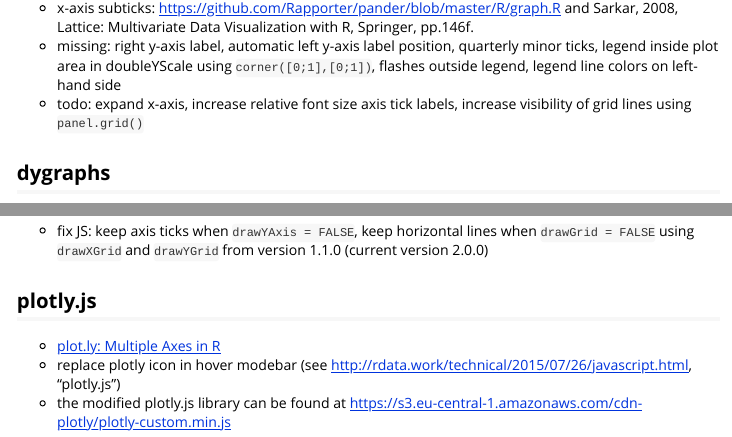
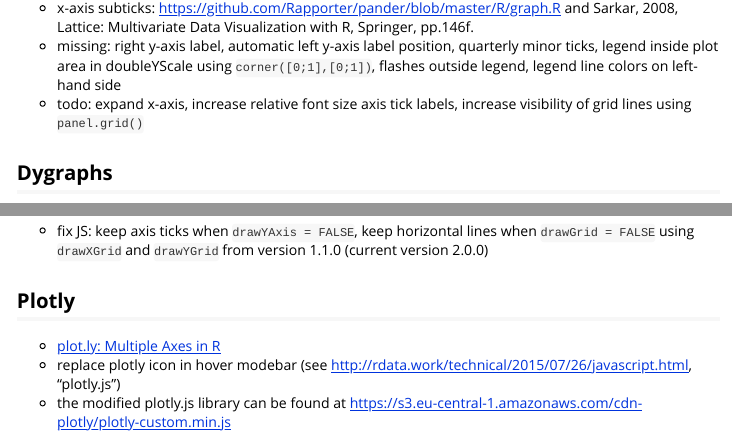
Before and after one commit to bowerth/cneo2016, an R Markdown document (vignettes/can.Rmd): the page in a window 1100 px wide, from 1530 px down, and a second part further down, joined at a grey line. Rendered offline with R 4.5, knitr and Pandoc, with nearby package versions; some code elsewhere in the file could not run offline.

Commit message:
capitalize subheadings

```diff
--- a/vignettes/can.Rmd
+++ b/vignettes/can.Rmd
@@ -200,7 +200,7 @@
 - todo: expand x-axis, increase relative font size axis tick labels, increase visibility of grid lines using `panel.grid()`
 
 
-## dygraphs
+## Dygraphs
 
 - [xts: Plotting Time Series in R using Yahoo Finance data](http://blog.revolutionanalytics.com/2015/08/plotting-time-series-in-r.html)
 
@@ -239,7 +239,7 @@
 
 - fix JS: keep axis ticks when `drawYAxis = FALSE`, keep horizontal lines when `drawGrid = FALSE` using `drawXGrid` and `drawYGrid` from version 1.1.0 (current version 2.0.0)
 
-## plotly.js
+## Plotly
 
 - [plot.ly: Multiple Axes in R](https://plot.ly/r/multiple-axes/)
 - replace plotly icon in hover modebar (see http://rdata.work/technical/2015/07/26/javascript.html, "plotly.js")
```
Also changed, not shown: 1 other file.
